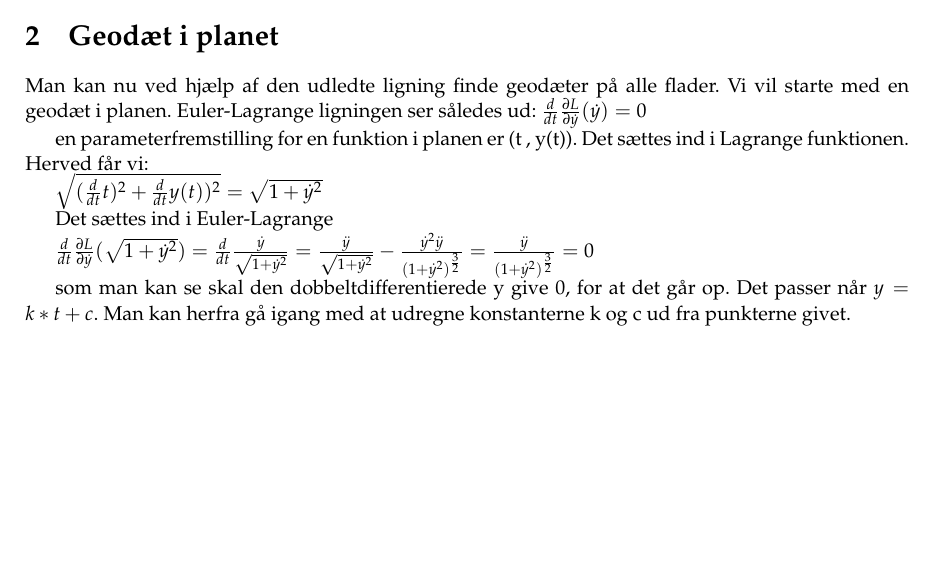
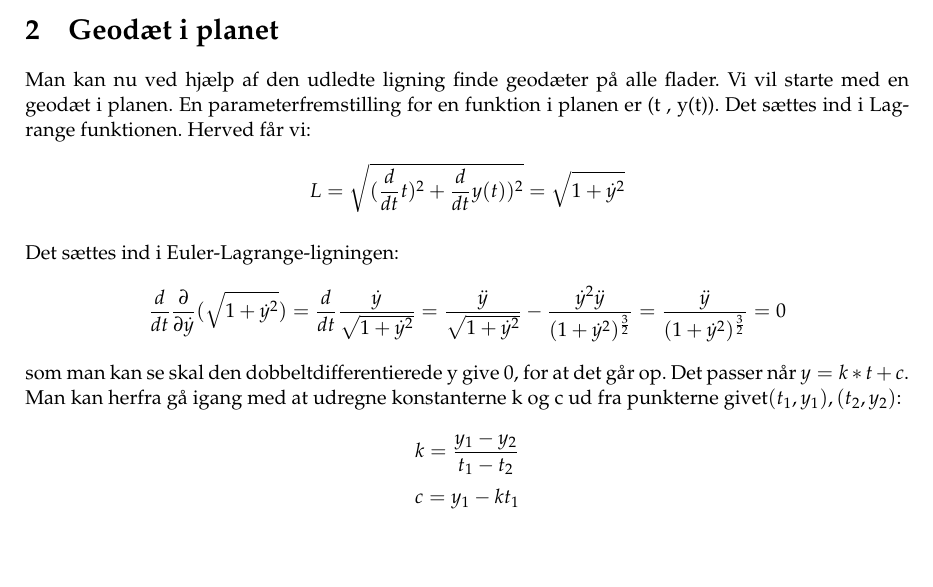
Before and after one commit to skrogh/01005, a LaTeX document (Rapport/Main.tex, which reads Rapport/fisk.tex): part of page 7 of 23, cut so that both start at the same text. Compiled offline with pdfLaTeX.

Commit message:
fisk rettelse

```diff
--- a/Rapport/fisk.tex
+++ b/Rapport/fisk.tex
@@ -1,13 +1,8 @@
 \section{Geodæt i planet}
-Man kan nu ved hjælp af den udledte ligning finde geodæter på alle flader. Vi vil starte med en geodæt i planen. Euler-Lagrange ligningen ser således ud:
-$\frac{d}{dt} \frac{\partial L}{\partial \dot{y}}(\dot{y})=0$
-
-en parameterfremstilling for en funktion i planen er (t , y(t)). Det sættes ind i Lagrange funktionen. Herved får vi:
-
-$\sqrt{(\frac{d}{dt}t)^2+\frac{d}{dt}y(t))^2}=\sqrt{1+\dot{y}^2}$
-
-Det sættes ind i Euler-Lagrange
-
-$\frac{d}{dt} \frac{\partial L}{\partial \dot{y}}(\sqrt{1+\dot{y}^2})=\frac{d}{dt} \frac{\dot{y}}{\sqrt{1+\dot{y}^2}} = \frac{\ddot{y}}{\sqrt{1+\dot{y}^2}}-\frac{\dot{y}^2\ddot{y}}{(1+\dot{y}^2)^\frac{3}{2}}=\frac{\ddot{y}}{(1+\dot{y}^2)^\frac{3}{2}}=0$
-
-som man kan se skal den dobbeltdifferentierede y give 0, for at det går op. Det passer når $y=k*t+c$. Man kan herfra gå igang med at udregne konstanterne k og c ud fra punkterne givet.
+Man kan nu ved hjælp af den udledte ligning finde geodæter på alle flader. Vi vil starte med en geodæt i planen. En parameterfremstilling for en funktion i planen er (t , y(t)). Det sættes ind i Lagrange funktionen. Herved får vi: \\
+$$L=\sqrt{(\frac{d}{dt}t)^2+\frac{d}{dt}y(t))^2}=\sqrt{1+\dot{y}^2}$$ \\
+Det sættes ind i Euler-Lagrange-ligningen: \\
+$$\frac{d}{dt} \frac{\partial}{\partial \dot{y}}(\sqrt{1+\dot{y}^2})=\frac{d}{dt} \frac{\dot{y}}{\sqrt{1+\dot{y}^2}} = \frac{\ddot{y}}{\sqrt{1+\dot{y}^2}}-\frac{\dot{y}^2\ddot{y}}{(1+\dot{y}^2)^\frac{3}{2}}=\frac{\ddot{y}}{(1+\dot{y}^2)^\frac{3}{2}}=0$$ \\
+som man kan se skal den dobbeltdifferentierede y give 0, for at det går op. Det passer når $y=k*t+c$. Man kan herfra gå igang med at udregne konstanterne k og c ud fra punkterne givet$(t_{1},y_{1}),(t_{2},y_{2})$: \\
+$$k=\frac{y_{1}-y_{2}}{t_{1}-t_{2}}$$
+$$c=y_{1}-kt_{1}$$
```
